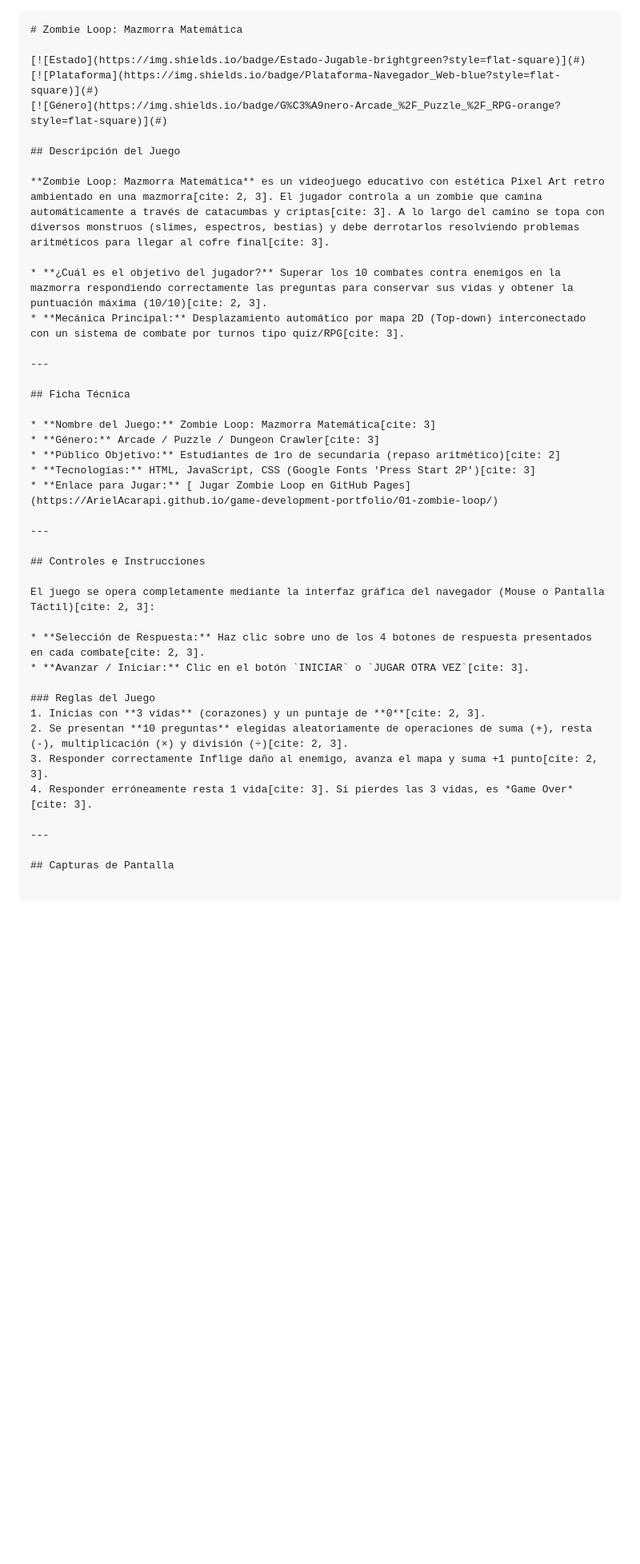
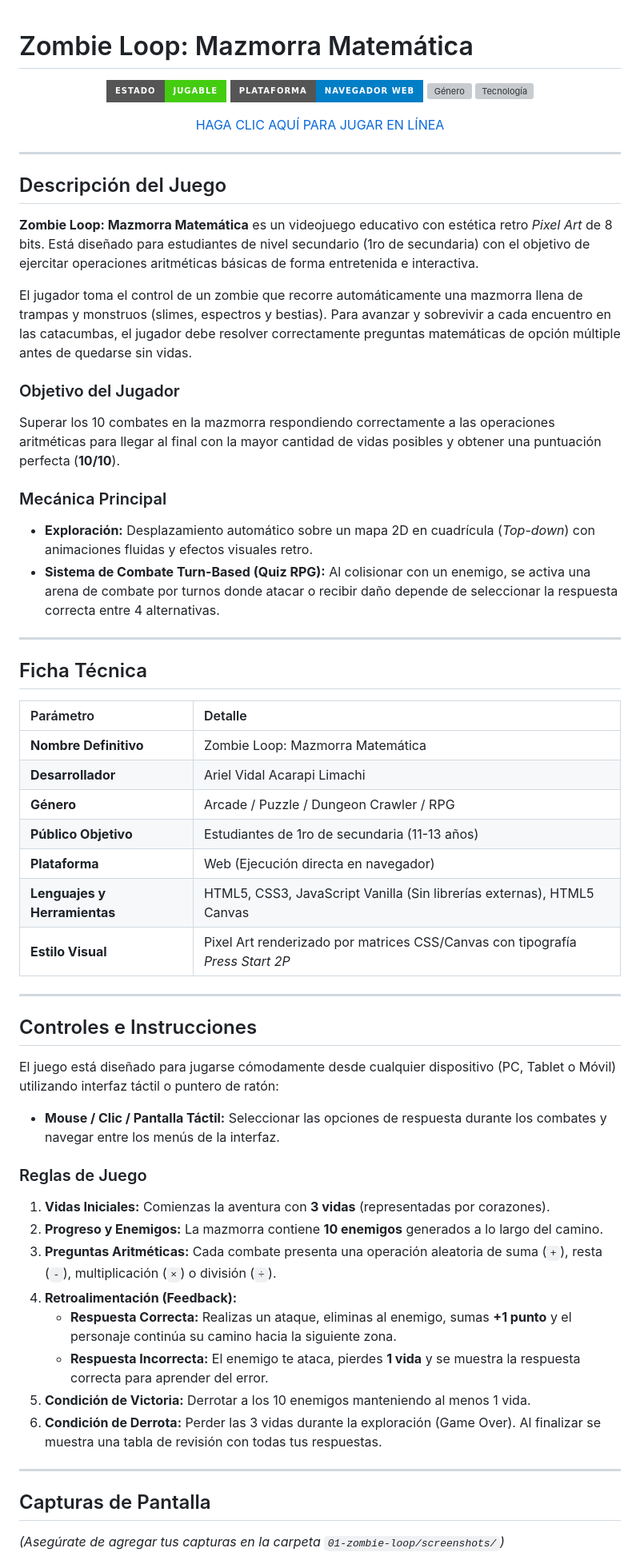
Before and after one commit to ArielAcarapi/game-development-portfolio, a Markdown page: ZombieLoop/README.md, the part around one of its changes. Shown at 80% size. GitHub-like rendering; badges without logos; blank space fills up the shorter version; grey boxes are pictures that could not be loaded.

````diff
--- a/ZombieLoop/README.md
+++ b/ZombieLoop/README.md
@@ -1,44 +1,66 @@
-```markdown
 # Zombie Loop: Mazmorra Matemática
 
-[![Estado](https://img.shields.io/badge/Estado-Jugable-brightgreen?style=flat-square)](#)
-[![Plataforma](https://img.shields.io/badge/Plataforma-Navegador_Web-blue?style=flat-square)](#)
-[![Género](https://img.shields.io/badge/G%C3%A9nero-Arcade_%2F_Puzzle_%2F_RPG-orange?style=flat-square)](#)
+<div align="center">
+
+![Estado](https://img.shields.io/badge/Estado-Jugable-brightgreen?style=for-the-badge)
+![Plataforma](https://img.shields.io/badge/Plataforma-Navegador_Web-blue?style=for-the-badge)
+![Género](https://img.shields.io/badge/G%C3%A9nero-Arcade_%2F_Puzzle_%2F_RPG-orange?style=for-the-badge)
+![Tecnología](https://img.shields.io/badge/Tech-HTML5_Canvas_%2F_JS-yellow?style=for-the-badge)
+
+[HAGA CLIC AQUÍ PARA JUGAR EN LÍNEA](https://ArielAcarapi.github.io/game-development-portfolio/01-zombie-loop/)
+
+</div>
+
+---
 
 ## Descripción del Juego
 
-**Zombie Loop: Mazmorra Matemática** es un videojuego educativo con estética Pixel Art retro ambientado en una mazmorra[cite: 2, 3]. El jugador controla a un zombie que camina automáticamente a través de catacumbas y criptas[cite: 3]. A lo largo del camino se topa con diversos monstruos (slimes, espectros, bestias) y debe derrotarlos resolviendo problemas aritméticos para llegar al cofre final[cite: 3].
+**Zombie Loop: Mazmorra Matemática** es un videojuego educativo con estética retro *Pixel Art* de 8 bits. Está diseñado para estudiantes de nivel secundario (1ro de secundaria) con el objetivo de ejercitar operaciones aritméticas básicas de forma entretenida e interactiva.
 
-* **¿Cuál es el objetivo del jugador?** Superar los 10 combates contra enemigos en la mazmorra respondiendo correctamente las preguntas para conservar sus vidas y obtener la puntuación máxima (10/10)[cite: 2, 3].
-* **Mecánica Principal:** Desplazamiento automático por mapa 2D (Top-down) interconectado con un sistema de combate por turnos tipo quiz/RPG[cite: 3].
+El jugador toma el control de un zombie que recorre automáticamente una mazmorra llena de trampas y monstruos (slimes, espectros y bestias). Para avanzar y sobrevivir a cada encuentro en las catacumbas, el jugador debe resolver correctamente preguntas matemáticas de opción múltiple antes de quedarse sin vidas.
+
+### Objetivo del Jugador
+Superar los 10 combates en la mazmorra respondiendo correctamente a las operaciones aritméticas para llegar al final con la mayor cantidad de vidas posibles y obtener una puntuación perfecta (**10/10**).
+
+### Mecánica Principal
+* **Exploración:** Desplazamiento automático sobre un mapa 2D en cuadrícula (*Top-down*) con animaciones fluidas y efectos visuales retro.
+* **Sistema de Combate Turn-Based (Quiz RPG):** Al colisionar con un enemigo, se activa una arena de combate por turnos donde atacar o recibir daño depende de seleccionar la respuesta correcta entre 4 alternativas.
 
 ---
 
 ## Ficha Técnica
 
-* **Nombre del Juego:** Zombie Loop: Mazmorra Matemática[cite: 3]
-* **Género:** Arcade / Puzzle / Dungeon Crawler[cite: 3]
-* **Público Objetivo:** Estudiantes de 1ro de secundaria (repaso aritmético)[cite: 2]
-* **Tecnologías:** HTML, JavaScript, CSS (Google Fonts 'Press Start 2P')[cite: 3]
-* **Enlace para Jugar:** [ Jugar Zombie Loop en GitHub Pages](https://ArielAcarapi.github.io/game-development-portfolio/01-zombie-loop/)
+| Parámetro | Detalle |
+| :--- | :--- |
+| **Nombre Definitivo** | Zombie Loop: Mazmorra Matemática |
+| **Desarrollador** | Ariel Vidal Acarapi Limachi |
+| **Género** | Arcade / Puzzle / Dungeon Crawler / RPG |
+| **Público Objetivo** | Estudiantes de 1ro de secundaria (11-13 años) |
+| **Plataforma** | Web (Ejecución directa en navegador) |
+| **Lenguajes y Herramientas** | HTML5, CSS3, JavaScript Vanilla (Sin librerías externas), HTML5 Canvas |
+| **Estilo Visual** | Pixel Art renderizado por matrices CSS/Canvas con tipografía *Press Start 2P* |
 
 ---
 
 ## Controles e Instrucciones
 
-El juego se opera completamente mediante la interfaz gráfica del navegador (Mouse o Pantalla Táctil)[cite: 2, 3]:
+El juego está diseñado para jugarse cómodamente desde cualquier dispositivo (PC, Tablet o Móvil) utilizando interfaz táctil o puntero de ratón:
 
-* **Selección de Respuesta:** Haz clic sobre uno de los 4 botones de respuesta presentados en cada combate[cite: 2, 3].
-* **Avanzar / Iniciar:** Clic en el botón `INICIAR` o `JUGAR OTRA VEZ`[cite: 3].
+* **Mouse / Clic / Pantalla Táctil:** Seleccionar las opciones de respuesta durante los combates y navegar entre los menús de la interfaz.
 
-### Reglas del Juego
-1. Inicias con **3 vidas** (corazones) y un puntaje de **0**[cite: 2, 3].
-2. Se presentan **10 preguntas** elegidas aleatoriamente de operaciones de suma (+), resta (-), multiplicación (×) y división (÷)[cite: 2, 3].
-3. Responder correctamente Inflige daño al enemigo, avanza el mapa y suma +1 punto[cite: 2, 3].
-4. Responder erróneamente resta 1 vida[cite: 3]. Si pierdes las 3 vidas, es *Game Over*[cite: 3].
+### Reglas de Juego
+1. **Vidas Iniciales:** Comienzas la aventura con **3 vidas** (representadas por corazones).
+2. **Progreso y Enemigos:** La mazmorra contiene **10 enemigos** generados a lo largo del camino.
+3. **Preguntas Aritméticas:** Cada combate presenta una operación aleatoria de suma (`+`), resta (`-`), multiplicación (`×`) o división (`÷`).
+4. **Retroalimentación (Feedback):**
+   * **Respuesta Correcta:** Realizas un ataque, eliminas al enemigo, sumas **+1 punto** y el personaje continúa su camino hacia la siguiente zona.
+   * **Respuesta Incorrecta:** El enemigo te ataca, pierdes **1 vida** y se muestra la respuesta correcta para aprender del error.
+5. **Condición de Victoria:** Derrotar a los 10 enemigos manteniendo al menos 1 vida.
+6. **Condición de Derrota:** Perder las 3 vidas durante la exploración (Game Over). Al finalizar se muestra una tabla de revisión con todas tus respuestas.
 
 ---
 
 ## Capturas de Pantalla
 
+*(Asegúrate de agregar tus capturas en la carpeta `01-zombie-loop/screenshots/`)*
 
````
Also changed, not shown: other parts of ZombieLoop/README.md (+36 -18 lines).
